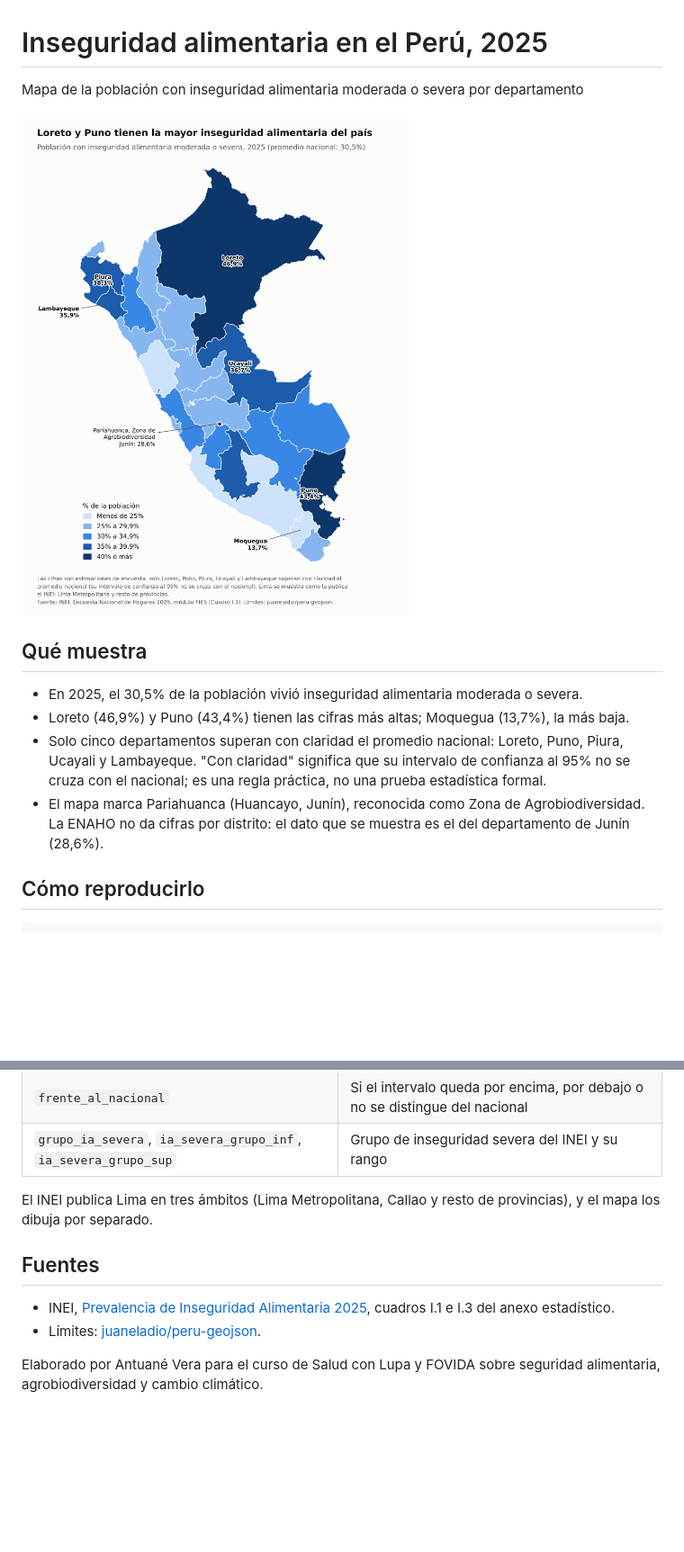
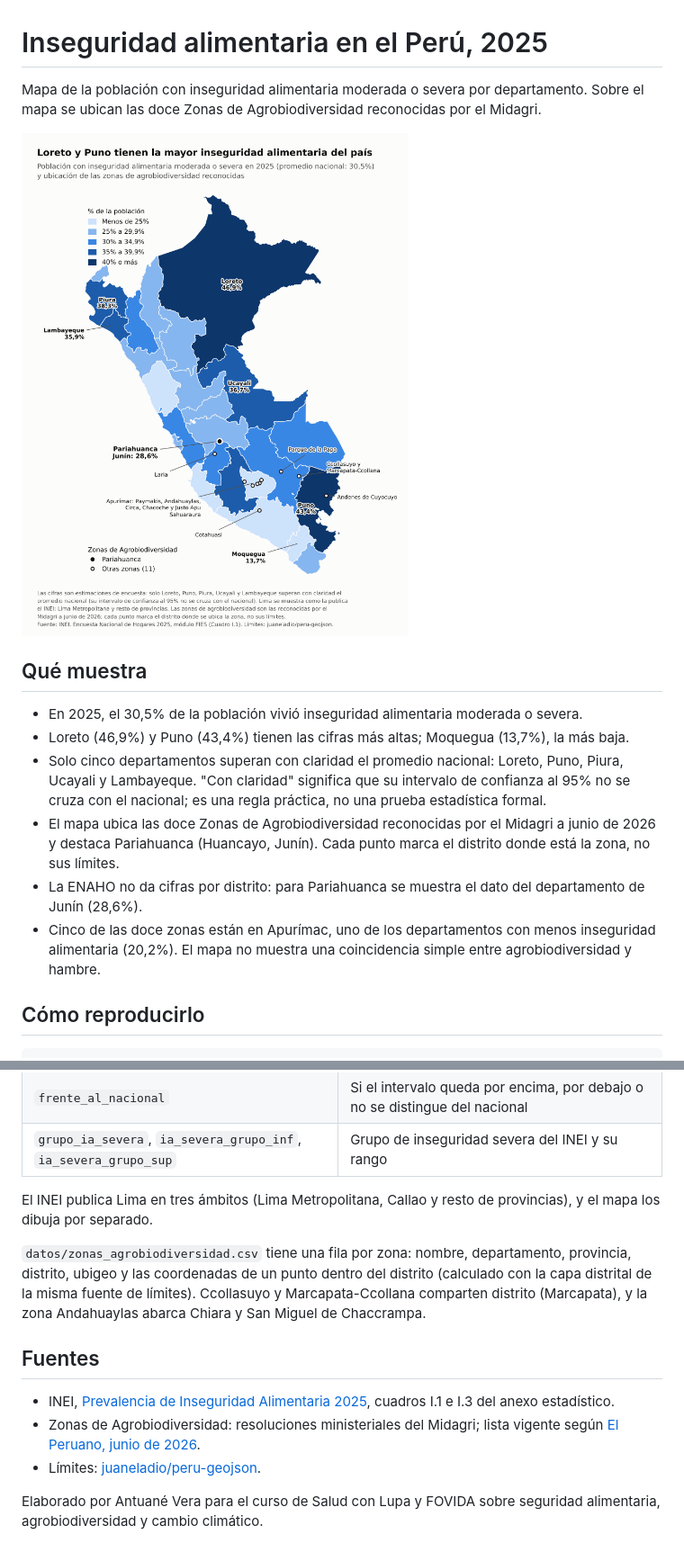
Before and after one commit to Antuane-Vera/Seguridad-alimentaria, a Markdown page: README.md, 2 parts joined by grey strips. Shown at 90% size. Rendered like a GitHub page; pictures changed too: salida/mapa_inseguridad_alimentaria_2025.png; blank space fills up the shorter version.

```diff
--- a/README.md
+++ b/README.md
@@ -1,6 +1,6 @@
 # Inseguridad alimentaria en el Perú, 2025
 
-Mapa de la población con inseguridad alimentaria moderada o severa por departamento
+Mapa de la población con inseguridad alimentaria moderada o severa por departamento. Sobre el mapa se ubican las doce Zonas de Agrobiodiversidad reconocidas por el Midagri.
 
 ![Mapa de inseguridad alimentaria por departamento, 2025](salida/mapa_inseguridad_alimentaria_2025.png)
 
@@ -9,7 +9,9 @@ Mapa de la población con inseguridad alimentaria moderada o severa por departam
 - En 2025, el 30,5% de la población vivió inseguridad alimentaria moderada o severa.
 - Loreto (46,9%) y Puno (43,4%) tienen las cifras más altas; Moquegua (13,7%), la más baja.
 - Solo cinco departamentos superan con claridad el promedio nacional: Loreto, Puno, Piura, Ucayali y Lambayeque. "Con claridad" significa que su intervalo de confianza al 95% no se cruza con el nacional; es una regla práctica, no una prueba estadística formal.
-- El mapa marca Pariahuanca (Huancayo, Junín), reconocida como Zona de Agrobiodiversidad. La ENAHO no da cifras por distrito: el dato que se muestra es el del departamento de Junín (28,6%).
+- El mapa ubica las doce Zonas de Agrobiodiversidad reconocidas por el Midagri a junio de 2026 y destaca Pariahuanca (Huancayo, Junín). Cada punto marca el distrito donde está la zona, no sus límites.
+- La ENAHO no da cifras por distrito: para Pariahuanca se muestra el dato del departamento de Junín (28,6%).
+- Cinco de las doce zonas están en Apurímac, uno de los departamentos con menos inseguridad alimentaria (20,2%). El mapa no muestra una coincidencia simple entre agrobiodiversidad y hambre.
 
 ## Cómo reproducirlo
 
@@ -34,9 +36,12 @@ El script descarga los límites departamentales y provinciales la primera vez y
 
 El INEI publica Lima en tres ámbitos (Lima Metropolitana, Callao y resto de provincias), y el mapa los dibuja por separado.
 
+`datos/zonas_agrobiodiversidad.csv` tiene una fila por zona: nombre, departamento, provincia, distrito, ubigeo y las coordenadas de un punto dentro del distrito (calculado con la capa distrital de la misma fuente de límites). Ccollasuyo y Marcapata-Ccollana comparten distrito (Marcapata), y la zona Andahuaylas abarca Chiara y San Miguel de Chaccrampa.
+
 ## Fuentes
 
 - INEI, [Prevalencia de Inseguridad Alimentaria 2025](https://www.gob.pe/institucion/inei/informes-publicaciones/8256358-prevalencia-de-inseguridad-alimentaria-2025), cuadros I.1 e I.3 del anexo estadístico.
+- Zonas de Agrobiodiversidad: resoluciones ministeriales del Midagri; lista vigente según [El Peruano, junio de 2026](https://elperuano.pe/noticia/297699-apurimac-reconocen-a-justo-apu-sahuaraura-como-duodecima-zona-de-agrobiodiversidad).
 - Límites: [juaneladio/peru-geojson](https://github.com/juaneladio/peru-geojson).
 
 Elaborado por Antuané Vera para el curso de Salud con Lupa y FOVIDA sobre seguridad alimentaria, agrobiodiversidad y cambio climático.
```
Also changed, not shown: 3 other files.
